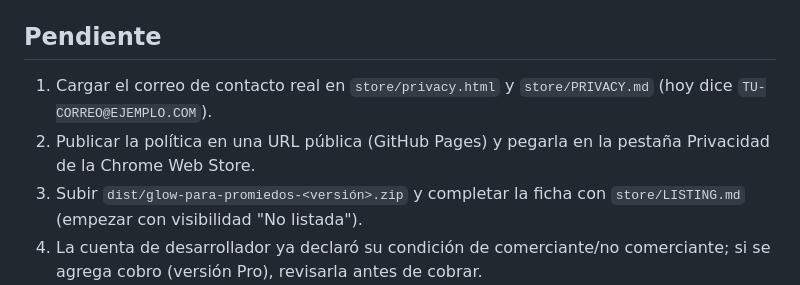
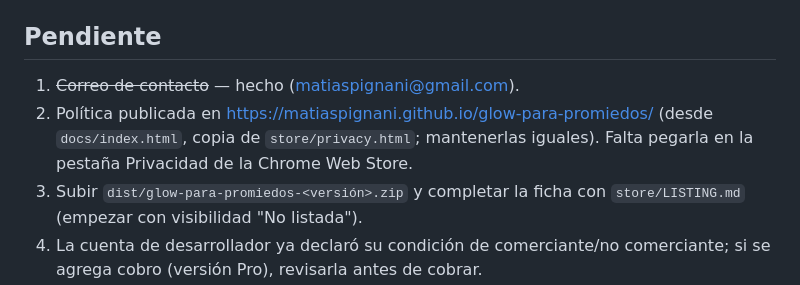
Before and after one commit to matiaspignani/glow-para-promiedos, a Markdown page: CLAUDE.md, the part around the change. Rendered like a GitHub page.

Commit message:
docs: record published privacy policy URL

```diff
--- a/CLAUDE.md
+++ b/CLAUDE.md
@@ -28,7 +28,7 @@ Sincronizado (chrome.storage.sync, con interruptor `pgSyncOn`): `pgFavTeam`, `pg
 - Sin publicidad inyectada en el sitio ajeno (política de la Chrome Web Store). Donaciones: alias de Mercado Pago en `DONATE` de `content.js`.
 
 ## Pendiente
-1. Cargar el correo de contacto real en `store/privacy.html` y `store/PRIVACY.md` (hoy dice `TU-CORREO@EJEMPLO.COM`).
-2. Publicar la política en una URL pública (GitHub Pages) y pegarla en la pestaña Privacidad de la Chrome Web Store.
+1. ~~Correo de contacto~~ — hecho (matiaspignani@gmail.com).
+2. Política publicada en https://matiaspignani.github.io/glow-para-promiedos/ (desde `docs/index.html`, copia de `store/privacy.html`; mantenerlas iguales). Falta pegarla en la pestaña Privacidad de la Chrome Web Store.
 3. Subir `dist/glow-para-promiedos-<versión>.zip` y completar la ficha con `store/LISTING.md` (empezar con visibilidad "No listada").
 4. La cuenta de desarrollador ya declaró su condición de comerciante/no comerciante; si se agrega cobro (versión Pro), revisarla antes de cobrar.
```
